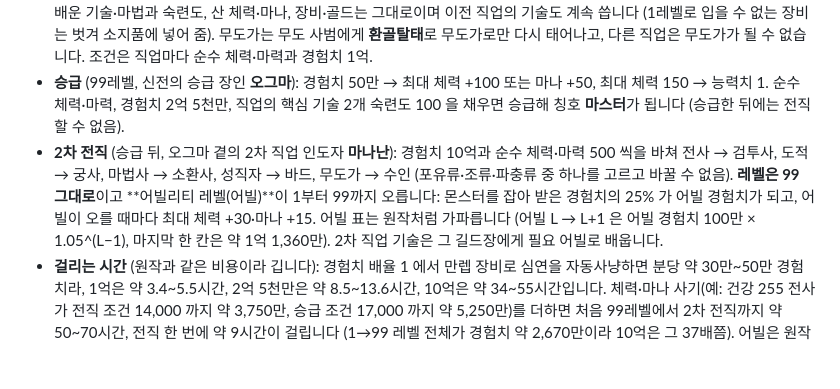
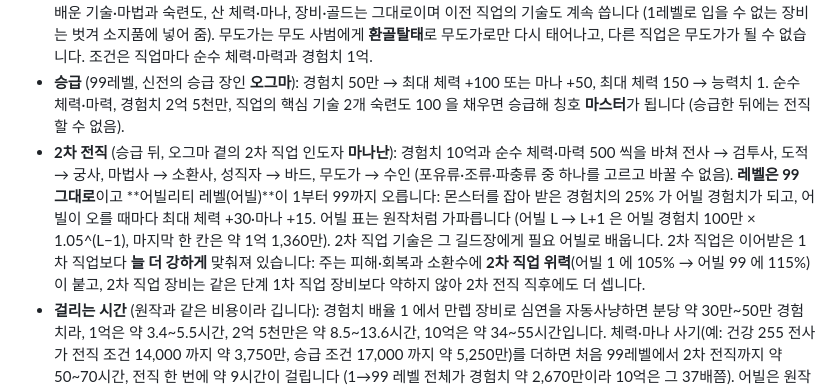
Before and after one commit to squirrel337/Legend_Of_Darkness, a Markdown page: README.md, the part around the change. Drawn GitHub-style; blank space fills up the shorter version.

```diff
--- a/README.md
+++ b/README.md
@@ -240,7 +240,7 @@ docker compose logs -f lod      # 자동 생성된 관리자 비밀번호 확인
 - **숙련도**: 배운 기술·마법은 숙련도 0 에서 시작해 쓸 때마다 확률로 올라 100 까지 갑니다. 숙련도가 높을수록 위력(피해·회복)과 상태 이상 확률이 커집니다 (0 → 70%, 100 → 115%). 수련장의 허수아비로 연습할 수 있습니다.
 - **전직** (99레벨): 새로 걸을 직업의 길드장에게서 1레벨부터 다시 시작합니다 (같은 직업도 가능). **능력치만 처음으로 돌아가고** 배운 기술·마법과 숙련도, 산 체력·마나, 장비·골드는 그대로이며 이전 직업의 기술도 계속 씁니다 (1레벨로 입을 수 없는 장비는 벗겨 소지품에 넣어 줌). 무도가는 무도 사범에게 **환골탈태**로 무도가로만 다시 태어나고, 다른 직업은 무도가가 될 수 없습니다. 조건은 직업마다 순수 체력·마력과 경험치 1억.
 - **승급** (99레벨, 신전의 승급 장인 **오그마**): 경험치 50만 → 최대 체력 +100 또는 마나 +50, 최대 체력 150 → 능력치 1. 순수 체력·마력, 경험치 2억 5천만, 직업의 핵심 기술 2개 숙련도 100 을 채우면 승급해 칭호 **마스터**가 됩니다 (승급한 뒤에는 전직할 수 없음).
-- **2차 전직** (승급 뒤, 오그마 곁의 2차 직업 인도자 **마나난**): 경험치 10억과 순수 체력·마력 500 씩을 바쳐 전사 → 검투사, 도적 → 궁사, 마법사 → 소환사, 성직자 → 바드, 무도가 → 수인 (포유류·조류·파충류 중 하나를 고르고 바꿀 수 없음). **레벨은 99 그대로**이고 **어빌리티 레벨(어빌)**이 1부터 99까지 오릅니다: 몬스터를 잡아 받은 경험치의 25% 가 어빌 경험치가 되고, 어빌이 오를 때마다 최대 체력 +30·마나 +15. 어빌 표는 원작처럼 가파릅니다 (어빌 L → L+1 은 어빌 경험치 100만 × 1.05^(L−1), 마지막 한 칸은 약 1억 1,360만). 2차 직업 기술은 그 길드장에게 필요 어빌로 배웁니다.
+- **2차 전직** (승급 뒤, 오그마 곁의 2차 직업 인도자 **마나난**): 경험치 10억과 순수 체력·마력 500 씩을 바쳐 전사 → 검투사, 도적 → 궁사, 마법사 → 소환사, 성직자 → 바드, 무도가 → 수인 (포유류·조류·파충류 중 하나를 고르고 바꿀 수 없음). **레벨은 99 그대로**이고 **어빌리티 레벨(어빌)**이 1부터 99까지 오릅니다: 몬스터를 잡아 받은 경험치의 25% 가 어빌 경험치가 되고, 어빌이 오를 때마다 최대 체력 +30·마나 +15. 어빌 표는 원작처럼 가파릅니다 (어빌 L → L+1 은 어빌 경험치 100만 × 1.05^(L−1), 마지막 한 칸은 약 1억 1,360만). 2차 직업 기술은 그 길드장에게 필요 어빌로 배웁니다. 2차 직업은 이어받은 1차 직업보다 **늘 더 강하게** 맞춰져 있습니다: 주는 피해·회복과 소환수에 **2차 직업 위력**(어빌 1 에 105% → 어빌 99 에 115%)이 붙고, 2차 직업 장비는 같은 단계 1차 직업 장비보다 약하지 않아 2차 전직 직후에도 더 셉니다.
 - **걸리는 시간** (원작과 같은 비용이라 깁니다): 경험치 배율 1 에서 만렙 장비로 심연을 자동사냥하면 분당 약 30만~50만 경험치라, 1억은 약 3.4~5.5시간, 2억 5천만은 약 8.5~13.6시간, 10억은 약 34~55시간입니다. 체력·마나 사기(예: 건강 255 전사가 전직 조건 14,000 까지 약 3,750만, 승급 조건 17,000 까지 약 5,250만)를 더하면 처음 99레벨에서 2차 전직까지 약 50~70시간, 전직 한 번에 약 9시간이 걸립니다 (1→99 레벨 전체가 경험치 약 2,670만이라 10억은 그 37배쯤). 어빌은 원작처럼 긴 목표라, 같은 속도로 2차 전직 직후부터 첫 2차 직업 기술이 열리는 어빌 5 까지 약 34~57분, 어빌 25 까지 약 6~10시간, 45 까지 약 20~34시간, 70 까지 약 75~124시간, 마지막 기술의 88 까지 약 183~306시간, 99 까지 약 315~526시간입니다. 혼자 쓰는 서버라면 웹 관리자 페이지의 **서버 설정**(또는 `.env` 의 `EXP_RATE`)에서 경험치 배율을 올려 맞추세요 (배율 5 면 2차 전직까지 약 10~14시간, 어빌 경험치도 같이 빨라짐). 비용 자체는 관리자 페이지의 직업·스킬트리 탭에서 고칩니다.
 
 ### 자동사냥
```
Also changed, not shown: docs/progression.md (+1 -1 lines).
